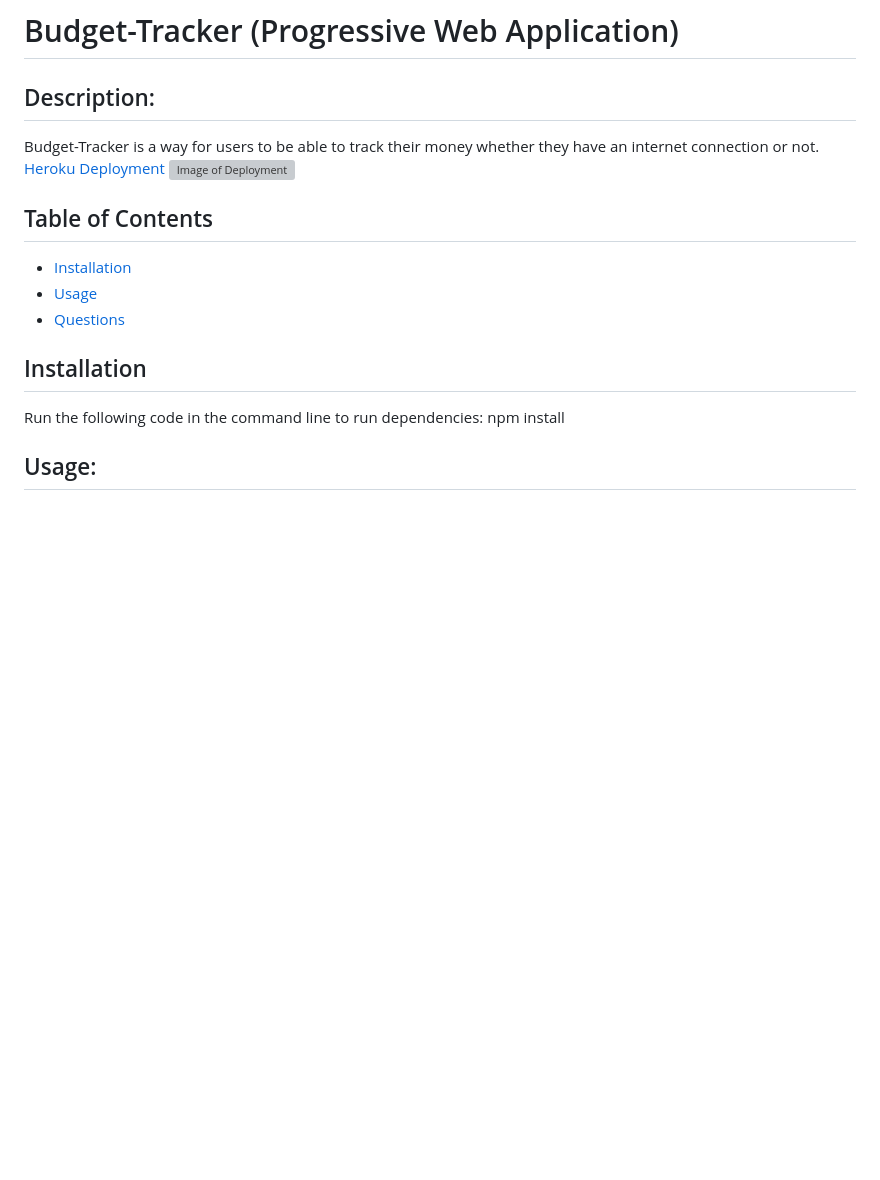
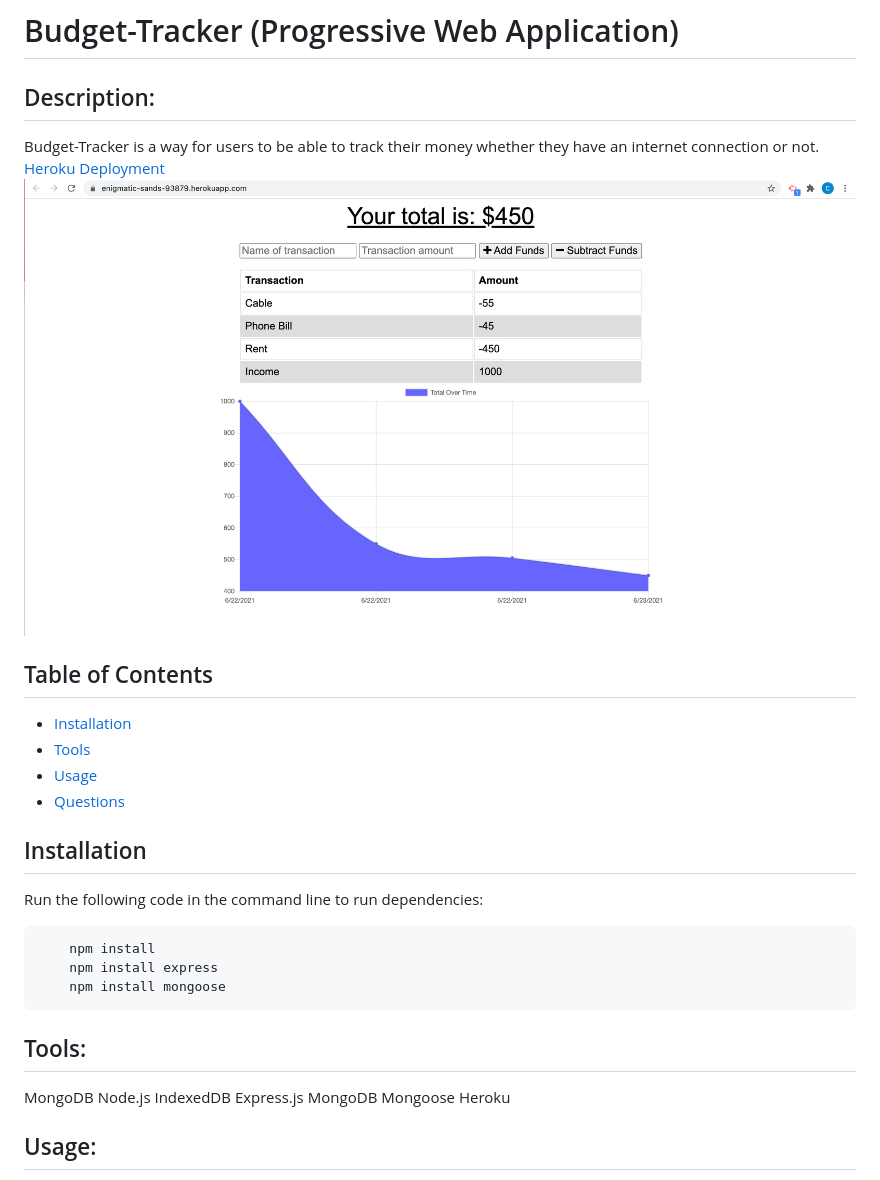
Before and after one commit to Chrispruiz/Budget-Tracker, a Markdown page: README.md, the part around the change. GitHub-like rendering; pictures changed too: public/images/deployimage.png; blank space fills up the shorter version; grey boxes are pictures that could not be loaded.

```diff
--- a/README.md
+++ b/README.md
@@ -3,14 +3,27 @@
   ## Description:
   Budget-Tracker is a way for users to be able to track their money whether they have an internet connection or not.
   [Heroku Deployment](https://enigmatic-sands-93879.herokuapp.com/)
-  ![Image of Deployment]('')
+  ![Image of Deployment](https://github.com/Chrispruiz/Budget-Tracker/blob/main/public/images/deployimage.png?raw=true)
   ## Table of Contents
   * [Installation](#installation)
+  * [Tools](#tools)
   * [Usage](#usage)
   * [Questions](#questions)
   ## Installation
   Run the following code in the command line to run dependencies:
-  npm install
+
+        npm install
+        npm install express
+        npm install mongoose
+
+  ## Tools:
+  MongoDB
+  Node.js
+  IndexedDB
+  Express.js
+  MongoDB
+  Mongoose
+  Heroku
 
   ## Usage:
   User may add incoming funds and subtract outgoing expenses. If internet connection is disconnected, user may still use the application uninterrupted.
```
